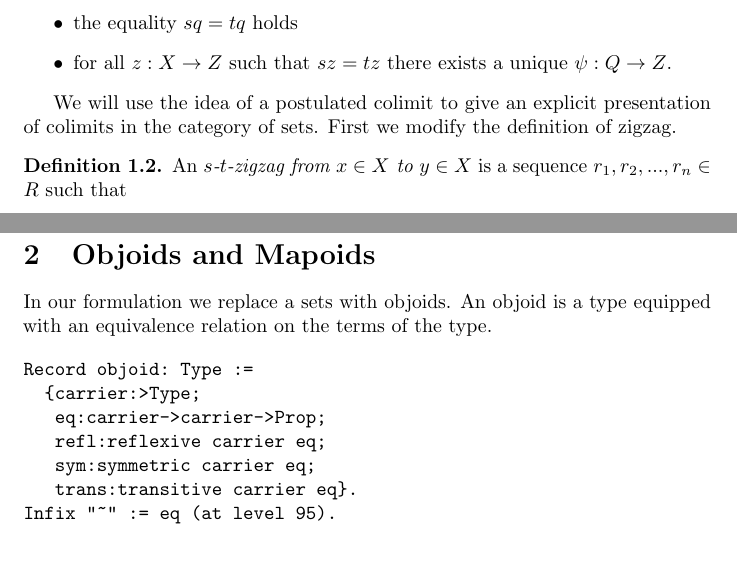
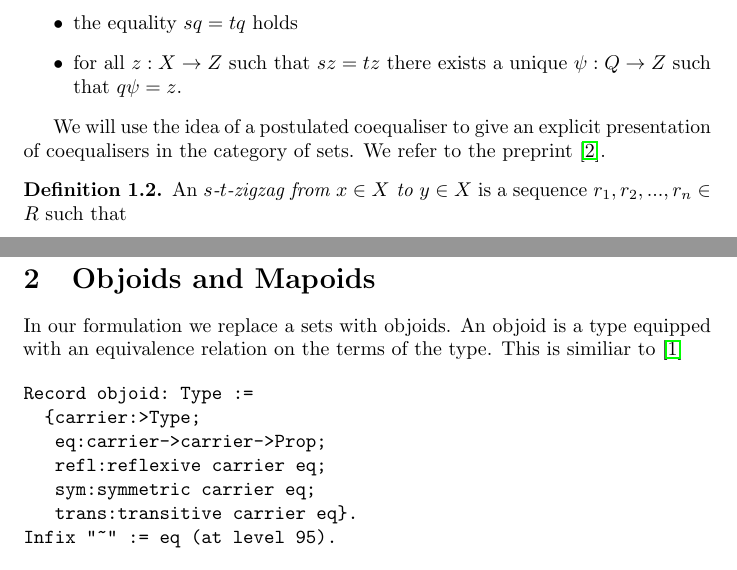
Before and after one commit to mwpb/postulated-colimits-in-coq, a LaTeX paper (talk-2018-03-05.tex/talk2018-03-05.tex): two parts of page 2 of 6, joined at a grey line, cut so that both start at the same text. Compiled offline with pdfLaTeX.

Commit message:
added references

```diff
--- a/talk-2018-03-05.tex/talk2018-03-05.tex
+++ b/talk-2018-03-05.tex/talk2018-03-05.tex
@@ -16,6 +16,7 @@
 \usepackage{thmtools}
 \usepackage{nameref,hyperref}
 \usepackage{cleveref}
+\usepackage[utf8]{inputenc}
 
 \newcommand{\tens}[2]{{_{#1}}\times_{#2}}
 
@@ -56,12 +57,12 @@ We will use the traditional definition to define a coequaliser.
     such that
     \begin{itemize}
     \item the equality $sq=tq$ holds
-    \item for all $z:X \rightarrow Z$ such that $sz=tz$ there exists a unique $\psi:Q \rightarrow Z$.
+    \item for all $z:X \rightarrow Z$ such that $sz=tz$ there exists a unique $\psi:Q \rightarrow Z$ such that $q\psi = z$.
     \end{itemize}
 \end{definition}
 
-We will use the idea of a postulated colimit to give an explicit presentation of colimits in the category of sets.
-First we modify the definition of zigzag.
+We will use the idea of a postulated coequaliser to give an explicit presentation of coequalisers in the category of sets.
+We refer to the preprint \cite{Kock89postulatedcolimits}.
 
 \begin{definition}\label{def:zigzag}
   An \emph{$s$-$t$-zigzag from $x\in X$ to $y\in X$} is a sequence $r_1,r_2,...,r_n\in R$ such that
@@ -99,6 +100,7 @@ We can use postulated coequalisers to give a concrete presentation of coequalise
 
 In our formulation we replace a sets with objoids.
 An objoid is a type equipped with an equivalence relation on the terms of the type.
+This is similiar to \cite{carvalho-coq}
 
 \begin{verbatim}
 Record objoid: Type :=
```
Also changed, not shown: talk-2018-03-05.tex/references.bib (+14 -0 lines), talk-2018-03-05.tex/talk2018-03-05.pdf, talk-2018-03-05.tex/talk2018-03-05.tex (1 more changed lines).
